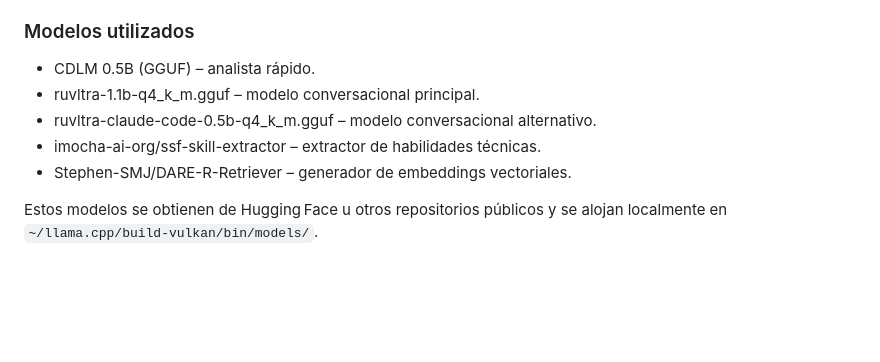
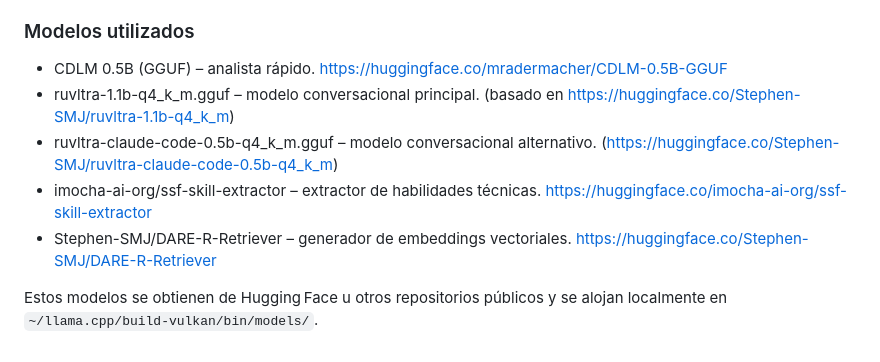
Before and after one commit to jalp17/ALEsys, a Markdown page: README.md, the part around the change. GitHub-like rendering; blank space fills up the shorter version.

Commit message:
docs: add URLs for each referenced model

```diff
--- a/README.md
+++ b/README.md
@@ -135,10 +135,10 @@ El proyecto incorpora ideas, código y modelos de los siguientes repositorios y
 
 ### Modelos utilizados
 
-* CDLM 0.5B (GGUF) – analista rápido.
-* ruvltra-1.1b-q4_k_m.gguf – modelo conversacional principal.
-* ruvltra-claude-code-0.5b-q4_k_m.gguf – modelo conversacional alternativo.
-* imocha-ai-org/ssf-skill-extractor – extractor de habilidades técnicas.
-* Stephen-SMJ/DARE-R-Retriever – generador de embeddings vectoriales.
+* CDLM 0.5B (GGUF) – analista rápido. [https://huggingface.co/mradermacher/CDLM-0.5B-GGUF](https://huggingface.co/mradermacher/CDLM-0.5B-GGUF)
+* ruvltra-1.1b-q4_k_m.gguf – modelo conversacional principal. (basado en [https://huggingface.co/Stephen-SMJ/ruvltra-1.1b-q4_k_m](https://huggingface.co/Stephen-SMJ/ruvltra-1.1b-q4_k_m))
+* ruvltra-claude-code-0.5b-q4_k_m.gguf – modelo conversacional alternativo. (https://huggingface.co/Stephen-SMJ/ruvltra-claude-code-0.5b-q4_k_m)
+* imocha-ai-org/ssf-skill-extractor – extractor de habilidades técnicas. [https://huggingface.co/imocha-ai-org/ssf-skill-extractor](https://huggingface.co/imocha-ai-org/ssf-skill-extractor)
+* Stephen-SMJ/DARE-R-Retriever – generador de embeddings vectoriales. [https://huggingface.co/Stephen-SMJ/DARE-R-Retriever](https://huggingface.co/Stephen-SMJ/DARE-R-Retriever)
 
 Estos modelos se obtienen de Hugging Face u otros repositorios públicos y se alojan localmente en `~/llama.cpp/build-vulkan/bin/models/`.
```
